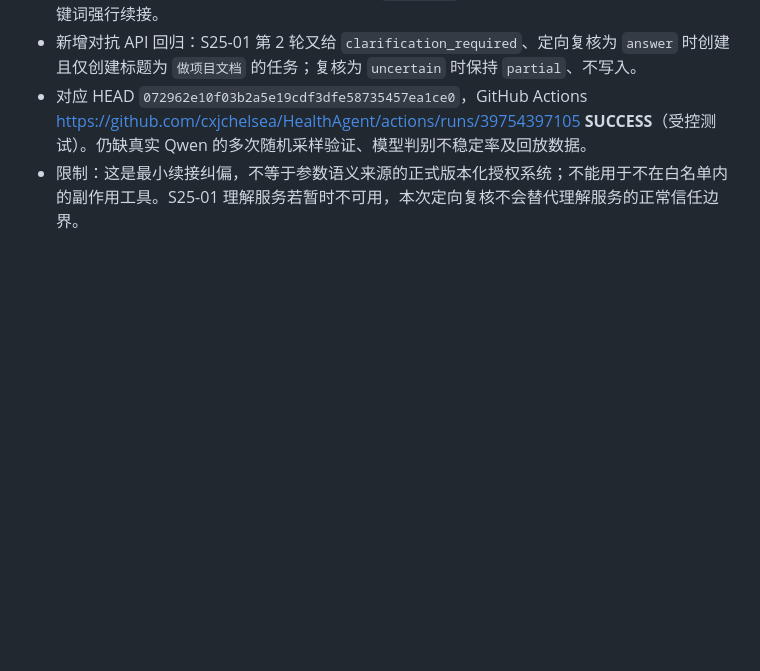
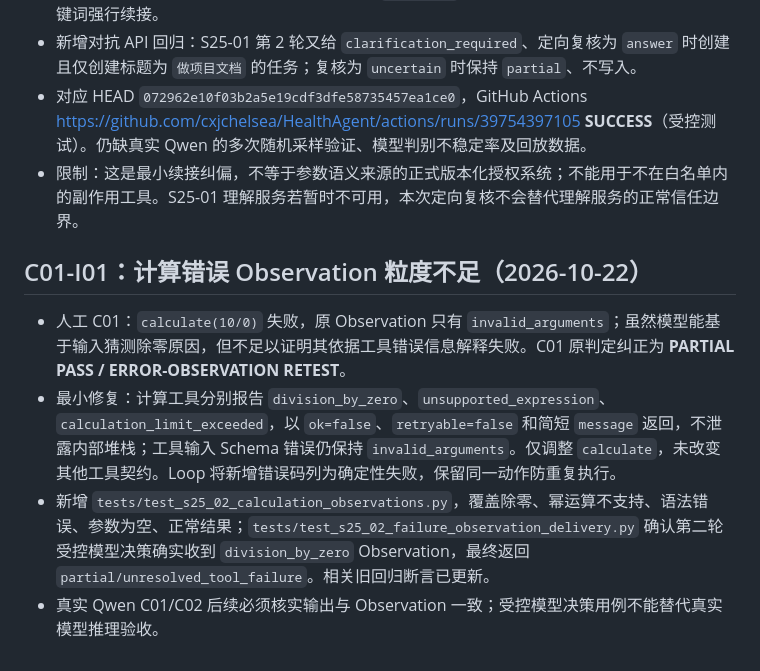
Before and after one commit to cxjchelsea/HealthAgent, a Markdown page: docs/S2.5/S25-02-Step5-B02-B03-人工缺陷记录-20261022.md, the part around the change. Drawn GitHub-style; blank space fills up the shorter version.

Commit message:
docs(s25-02): record C01 typed arithmetic error observation remediation and retest gate

```diff
--- a/docs/S2.5/S25-02-Step5-B02-B03-人工缺陷记录-20261022.md
+++ b/docs/S2.5/S25-02-Step5-B02-B03-人工缺陷记录-20261022.md
@@ -61,3 +61,11 @@
 - 新增对抗 API 回归：S25-01 第 2 轮又给 `clarification_required`、定向复核为 `answer` 时创建且仅创建标题为 `做项目文档` 的任务；复核为 `uncertain` 时保持 `partial`、不写入。
 - 对应 HEAD `072962e10f03b2a5e19cdf3dfe58735457ea1ce0`，GitHub Actions <https://github.com/cxjchelsea/HealthAgent/actions/runs/39754397105> **SUCCESS**（受控测试）。仍缺真实 Qwen 的多次随机采样验证、模型判别不稳定率及回放数据。
 - 限制：这是最小续接纠偏，不等于参数语义来源的正式版本化授权系统；不能用于不在白名单内的副作用工具。S25-01 理解服务若暂时不可用，本次定向复核不会替代理解服务的正常信任边界。
+
+
+## C01-I01：计算错误 Observation 粒度不足（2026-10-22）
+
+- 人工 C01：`calculate(10/0)` 失败，原 Observation 只有 `invalid_arguments`；虽然模型能基于输入猜测除零原因，但不足以证明其依据工具错误信息解释失败。C01 原判定纠正为 **PARTIAL PASS / ERROR-OBSERVATION RETEST**。
+- 最小修复：计算工具分别报告 `division_by_zero`、`unsupported_expression`、`calculation_limit_exceeded`，以 `ok=false`、`retryable=false` 和简短 `message` 返回，不泄露内部堆栈；工具输入 Schema 错误仍保持 `invalid_arguments`。仅调整 `calculate`，未改变其他工具契约。Loop 将新增错误码列为确定性失败，保留同一动作防重复执行。
+- 新增 `tests/test_s25_02_calculation_observations.py`，覆盖除零、幂运算不支持、语法错误、参数为空、正常结果；`tests/test_s25_02_failure_observation_delivery.py` 确认第二轮受控模型决策确实收到 `division_by_zero` Observation，最终返回 `partial/unresolved_tool_failure`。相关旧回归断言已更新。
+- 真实 Qwen C01/C02 后续必须核实输出与 Observation 一致；受控模型决策用例不能替代真实模型推理验收。
```
